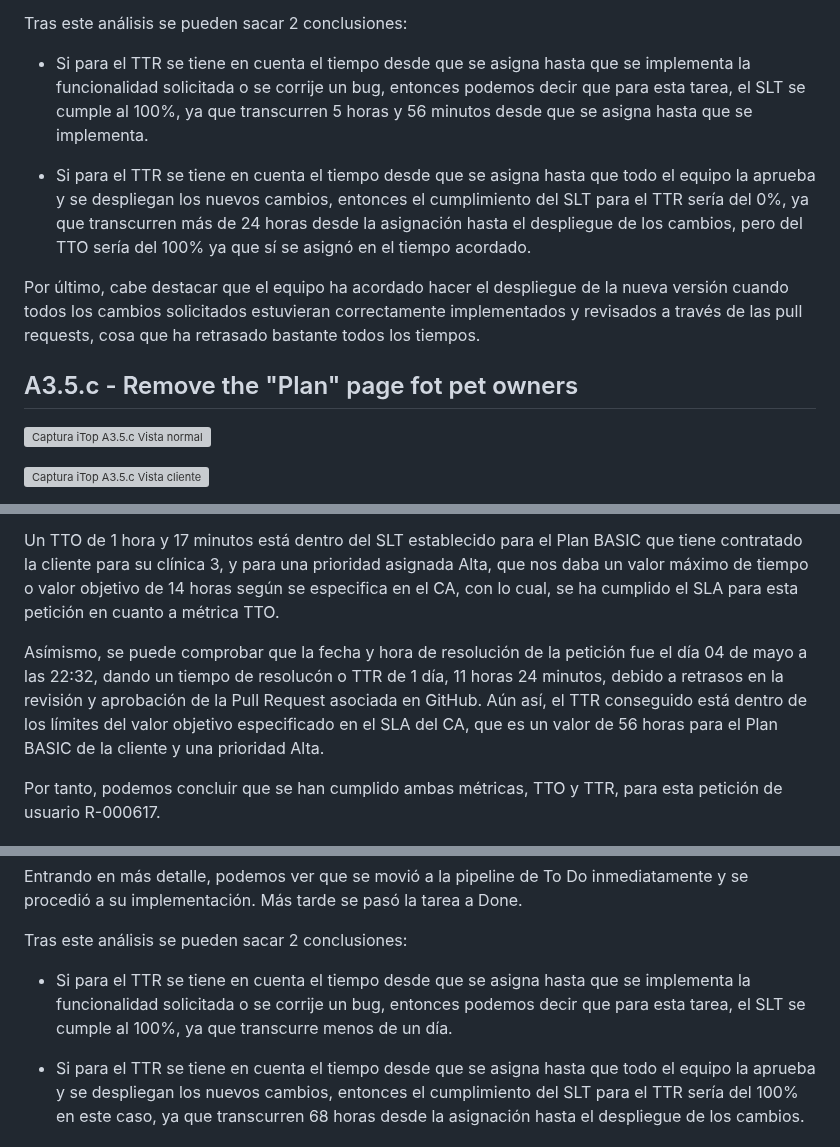
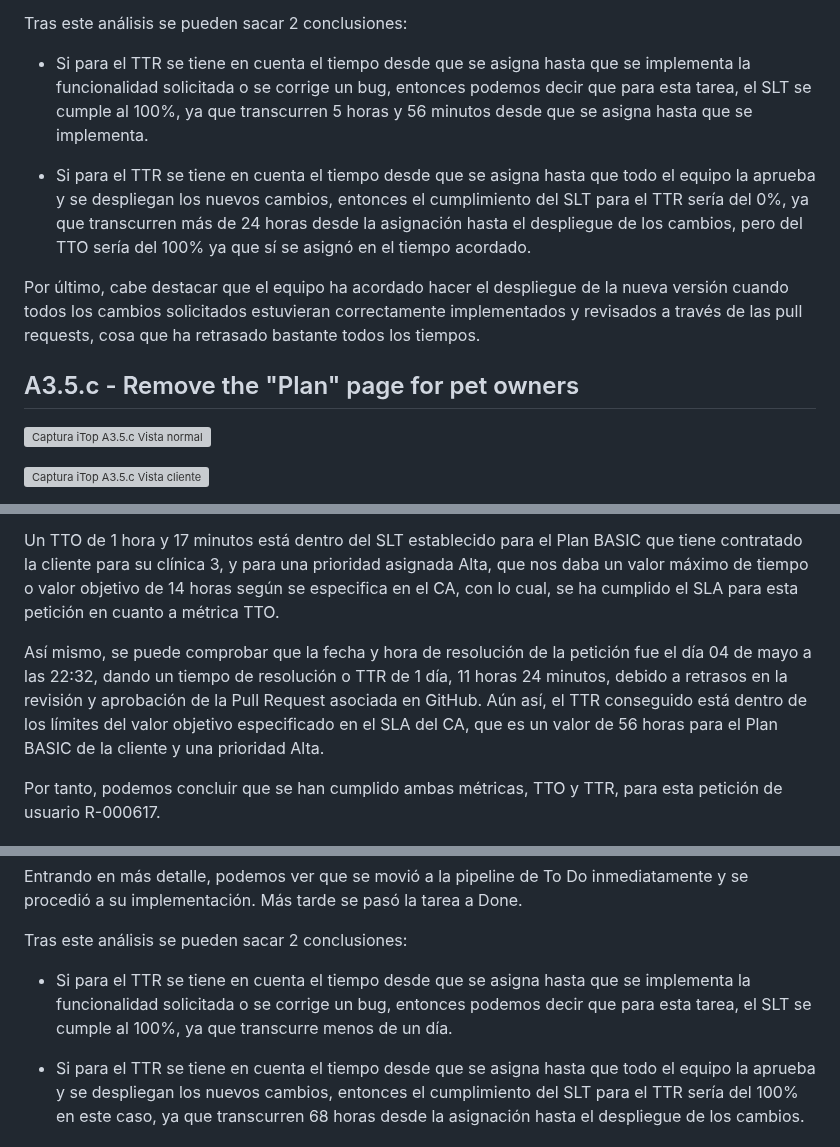
Before and after one commit to gii-is-psg2/psg2-2324-g5-52, a Markdown page: docs/sprint3/A36 - MonitorizacionAcuerdoClientePetClinicServices_PSG2-2324-G5-52.md, 3 parts joined by grey strips. GitHub-like rendering; grey boxes are pictures that could not be loaded.

```diff
--- a/docs/sprint3/A36 - MonitorizacionAcuerdoClientePetClinicServices_PSG2-2324-G5-52.md
+++ b/docs/sprint3/A36 - MonitorizacionAcuerdoClientePetClinicServices_PSG2-2324-G5-52.md
@@ -99,7 +99,7 @@ Tras la revisión del equipo, se hace merge de la rama a la rama de desarrollo e
 
 Tras este análisis se pueden sacar 2 conclusiones:
 
-- Si para el TTR se tiene en cuenta el tiempo desde que se asigna hasta que se implementa la funcionalidad solicitada o se corrije un bug, entonces podemos decir que para esta tarea, el SLT se cumple al 100%, ya que transcurren 5 horas y 56 minutos desde que se asigna hasta que se implementa.
+- Si para el TTR se tiene en cuenta el tiempo desde que se asigna hasta que se implementa la funcionalidad solicitada o se corrige un bug, entonces podemos decir que para esta tarea, el SLT se cumple al 100%, ya que transcurren 5 horas y 56 minutos desde que se asigna hasta que se implementa.
 
 - Si para el TTR se tiene en cuenta el tiempo desde que se asigna hasta que todo el equipo la aprueba y se despliegan los nuevos cambios, entonces el cumplimiento del SLT para el TTR sería del 0%, ya que transcurren más de 24 horas desde la asignación hasta el despliegue de los cambios, pero del TTO sería del 100% ya que sí se asignó en el tiempo acordado.
 
@@ -107,7 +107,7 @@ Por último, cabe destacar que el equipo ha acordado hacer el despliegue de la n
 
 
 
-## A3.5.c - Remove the "Plan" page fot pet owners
+## A3.5.c - Remove the "Plan" page for pet owners
 
 ![Captura iTop A3.5.c Vista normal](../static/sprint3/A3-5-c-1.png)
 
@@ -148,7 +148,7 @@ Podemos comprobar en la imagen que la petición se creó en iTop el 03 de Mayo d
 
 Un TTO de 1 hora y 17 minutos está dentro del SLT establecido para el Plan BASIC que tiene contratado la cliente para su clínica 3, y para una prioridad asignada Alta, que nos daba un valor máximo de tiempo o valor objetivo de 14 horas según se especifica en el CA, con lo cual, se ha cumplido el SLA para esta petición en cuanto a métrica TTO.
 
-Asímismo, se puede comprobar que la fecha y hora de resolución de la petición fue el día 04 de mayo a las 22:32, dando un tiempo de resolucón o TTR de 1 día, 11 horas 24 minutos, debido a retrasos en la revisión y aprobación de la Pull Request asociada en GitHub. Aún así, el TTR conseguido está dentro de los límites del valor objetivo especificado en el SLA del CA, que es un valor de 56 horas para el Plan BASIC de la cliente y una prioridad Alta.
+Así mismo, se puede comprobar que la fecha y hora de resolución de la petición fue el día 04 de mayo a las 22:32, dando un tiempo de resolución o TTR de 1 día, 11 horas 24 minutos, debido a retrasos en la revisión y aprobación de la Pull Request asociada en GitHub. Aún así, el TTR conseguido está dentro de los límites del valor objetivo especificado en el SLA del CA, que es un valor de 56 horas para el Plan BASIC de la cliente y una prioridad Alta.
 
 Por tanto, podemos concluir que se han cumplido ambas métricas, TTO y TTR, para esta petición de usuario R-000617.
 
@@ -179,7 +179,7 @@ Entrando en más detalle, podemos ver que se movió a la pipeline de To Do inmed
 
 Tras este análisis se pueden sacar 2 conclusiones:
 
-- Si para el TTR se tiene en cuenta el tiempo desde que se asigna hasta que se implementa la funcionalidad solicitada o se corrije un bug, entonces podemos decir que para esta tarea, el SLT se cumple al 100%, ya que transcurre menos de un día.
+- Si para el TTR se tiene en cuenta el tiempo desde que se asigna hasta que se implementa la funcionalidad solicitada o se corrige un bug, entonces podemos decir que para esta tarea, el SLT se cumple al 100%, ya que transcurre menos de un día.
 
 - Si para el TTR se tiene en cuenta el tiempo desde que se asigna hasta que todo el equipo la aprueba y se despliegan los nuevos cambios, entonces el cumplimiento del SLT para el TTR sería del 100% en este caso, ya que transcurren 68 horas desde la asignación hasta el despliegue de los cambios.
 
```
Also changed, not shown: other parts of docs/sprint3/A36 - MonitorizacionAcuerdoClientePetClinicServices_PSG2-2324-G5-52.md (+8 -8 lines).
